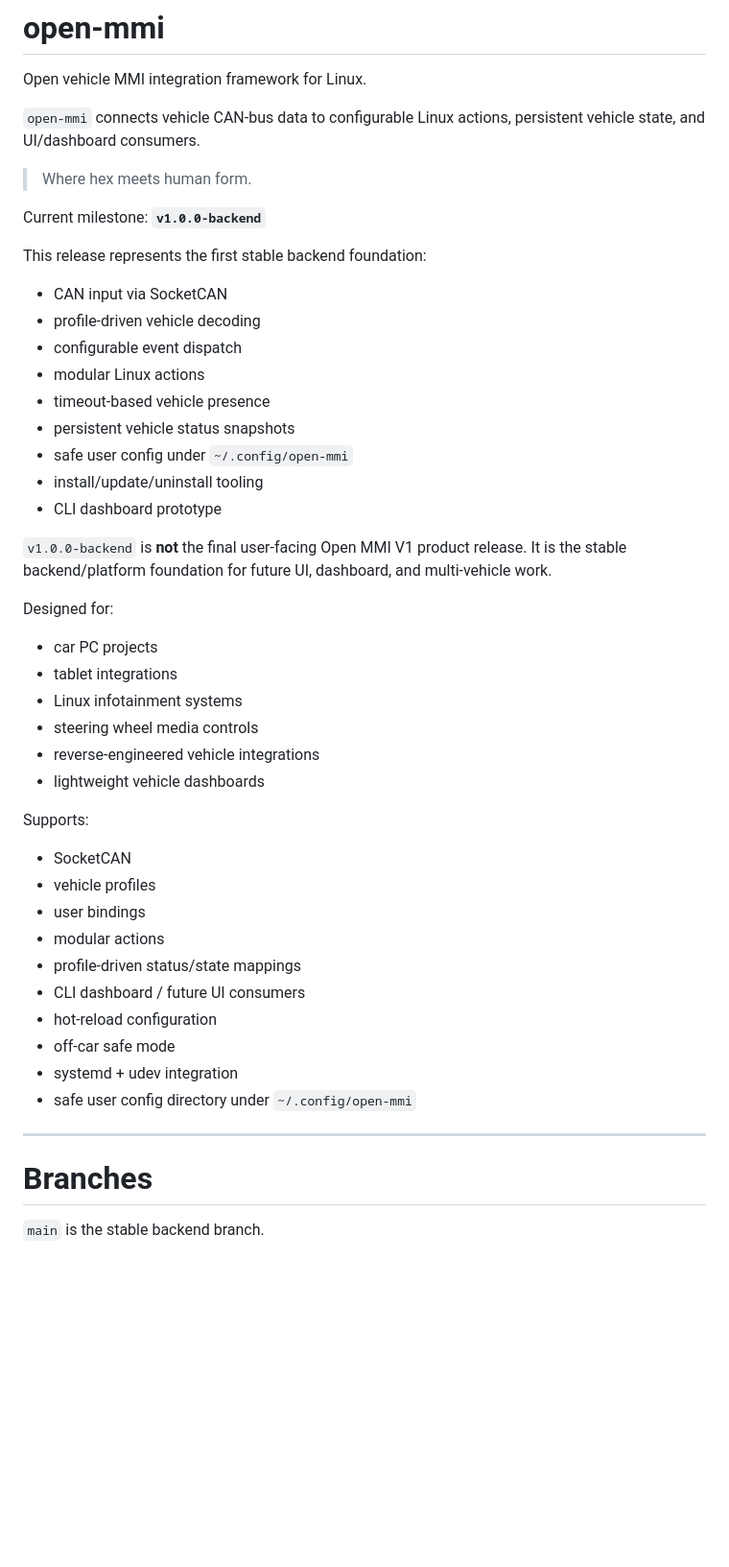
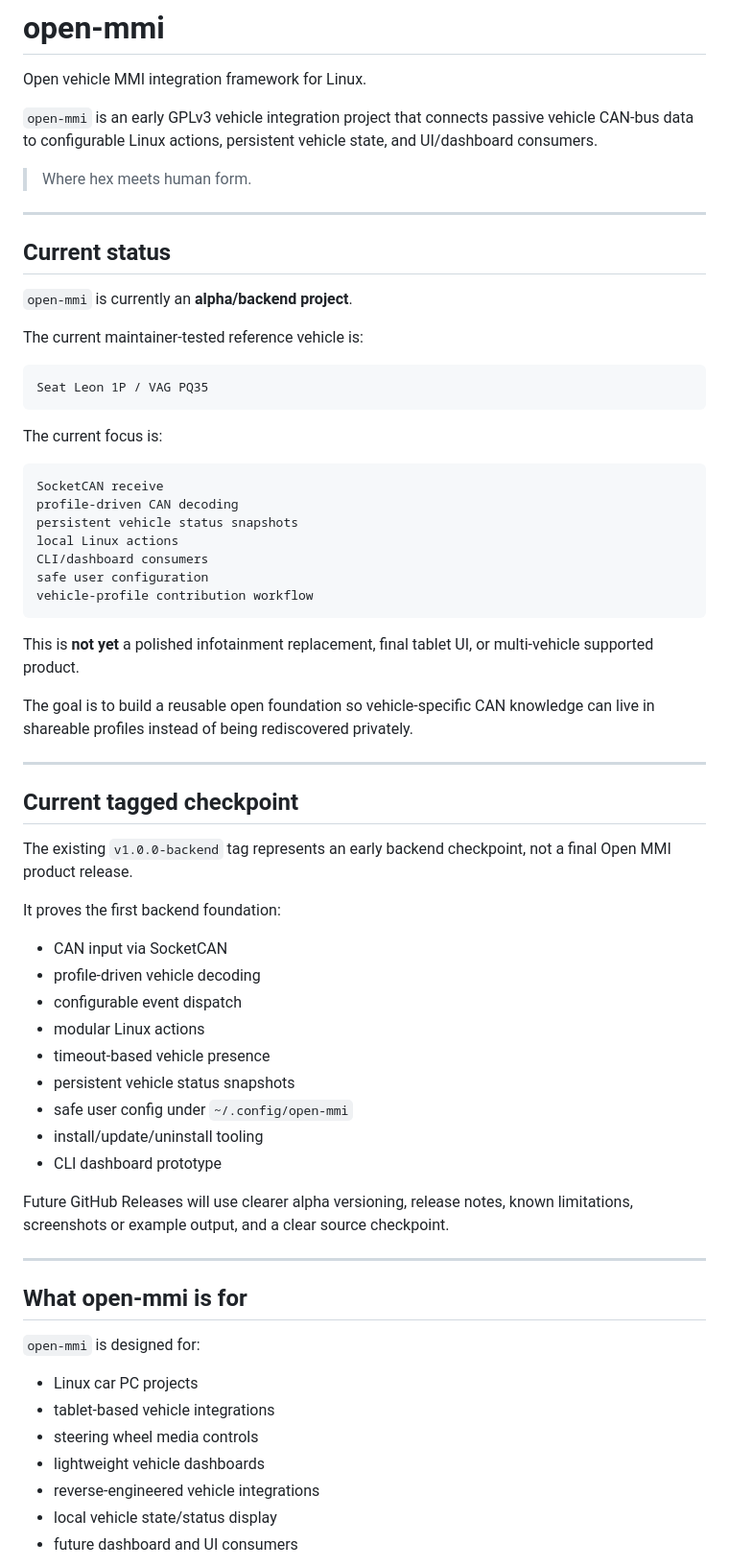
Before and after one commit to open-mmi/open-mmi, a Markdown page: README.md, the part around one of its changes. Shown at 96% size. Rendered like a GitHub page; blank space fills up the shorter version.

Commit message:
clarify alpha status and project scope

````diff
--- a/README.md
+++ b/README.md
@@ -2,50 +2,69 @@
 
 Open vehicle MMI integration framework for Linux.
 
-`open-mmi` connects vehicle CAN-bus data to configurable Linux actions, persistent vehicle state, and UI/dashboard consumers.
+`open-mmi` is an early GPLv3 vehicle integration project that connects passive vehicle CAN-bus data to configurable Linux actions, persistent vehicle state, and UI/dashboard consumers.
 
 > Where hex meets human form.
 
-Current milestone: **`v1.0.0-backend`**
+---
 
-This release represents the first stable backend foundation:
+## Current status
 
-- CAN input via SocketCAN
-- profile-driven vehicle decoding
-- configurable event dispatch
-- modular Linux actions
-- timeout-based vehicle presence
-- persistent vehicle status snapshots
-- safe user config under `~/.config/open-mmi`
-- install/update/uninstall tooling
-- CLI dashboard prototype
+`open-mmi` is currently an **alpha/backend project**.
 
-`v1.0.0-backend` is **not** the final user-facing Open MMI V1 product release. It is the stable backend/platform foundation for future UI, dashboard, and multi-vehicle work.
+The current maintainer-tested reference vehicle is:
 
-Designed for:
+```text
+Seat Leon 1P / VAG PQ35
+```
 
-- car PC projects
-- tablet integrations
-- Linux infotainment systems
-- steering wheel media controls
-- reverse-engineered vehicle integrations
-- lightweight vehicle dashboards
+The current focus is:
 
-Supports:
+```text
+SocketCAN receive
+profile-driven CAN decoding
+persistent vehicle status snapshots
+local Linux actions
+CLI/dashboard consumers
+safe user configuration
+vehicle-profile contribution workflow
+```
 
-- SocketCAN
-- vehicle profiles
-- user bindings
-- modular actions
-- profile-driven status/state mappings
-- CLI dashboard / future UI consumers
-- hot-reload configuration
-- off-car safe mode
-- systemd + udev integration
-- safe user config directory under `~/.config/open-mmi`
+This is **not yet** a polished infotainment replacement, final tablet UI, or multi-vehicle supported product.
+
+The goal is to build a reusable open foundation so vehicle-specific CAN knowledge can live in shareable profiles instead of being rediscovered privately.
 
 ---
 
-# Branches
+## Current tagged checkpoint
 
-`main` is the stable backend branch.
+The existing `v1.0.0-backend` tag represents an early backend checkpoint, not a final Open MMI product release.
+
+It proves the first backend foundation:
+
+* CAN input via SocketCAN
+* profile-driven vehicle decoding
+* configurable event dispatch
+* modular Linux actions
+* timeout-based vehicle presence
+* persistent vehicle status snapshots
+* safe user config under `~/.config/open-mmi`
+* install/update/uninstall tooling
+* CLI dashboard prototype
+
+Future GitHub Releases will use clearer alpha versioning, release notes, known limitations, screenshots or example output, and a clear source checkpoint.
+
+---
+
+## What open-mmi is for
+
+`open-mmi` is designed for:
+
+* Linux car PC projects
+* tablet-based vehicle integrations
+* steering wheel media controls
+* lightweight vehicle dashboards
+* reverse-engineered vehicle integrations
+* local vehicle state/status display
+* future dashboard and UI consumers
+
````
Also changed, not shown: other parts of README.md (+314 -124 lines).
